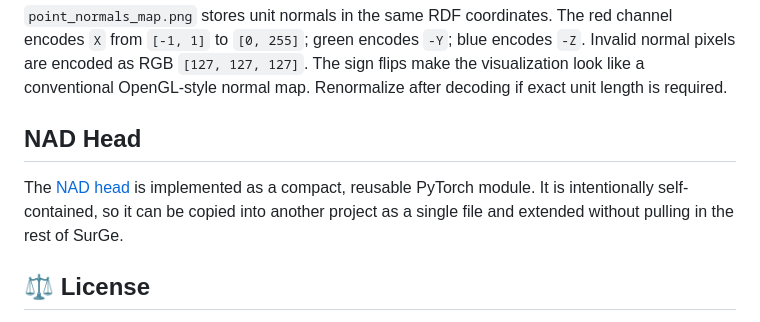
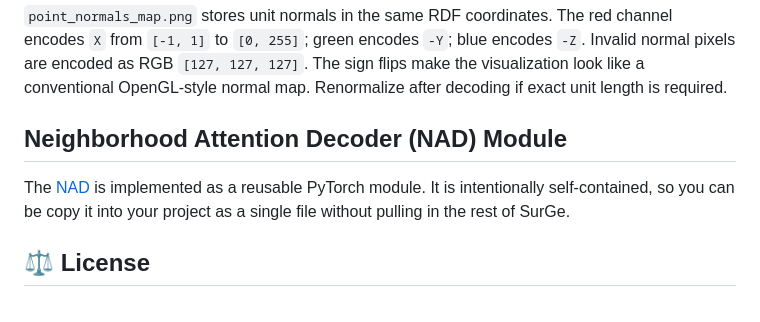
Before and after one commit to karimknaebel/surge, a Markdown page: README.md, the part around the change. GitHub-like rendering.

Commit message:
Update README
Updated the NAD head section to improve clarity and conciseness.

```diff
--- a/README.md
+++ b/README.md
@@ -87,12 +87,10 @@ encodes `-Z`. Invalid normal pixels are encoded as RGB `[127, 127, 127]`.
 The sign flips make the visualization look like a conventional OpenGL-style
 normal map. Renormalize after decoding if exact unit length is required.
 
-## NAD Head
+## Neighborhood Attention Decoder (NAD) Module
 
-The [NAD head](src/surge/modules/heads/nad.py) is implemented as a compact,
-reusable PyTorch module. It is intentionally self-contained, so it can be copied
-into another project as a single file and extended without pulling in the rest of
-SurGe.
+The [NAD](src/surge/modules/heads/nad.py) is implemented as a reusable PyTorch module.
+It is intentionally self-contained, so you can be copy it into your project as a single file without pulling in the rest of SurGe.
 
 ## ⚖️ License
 
```
